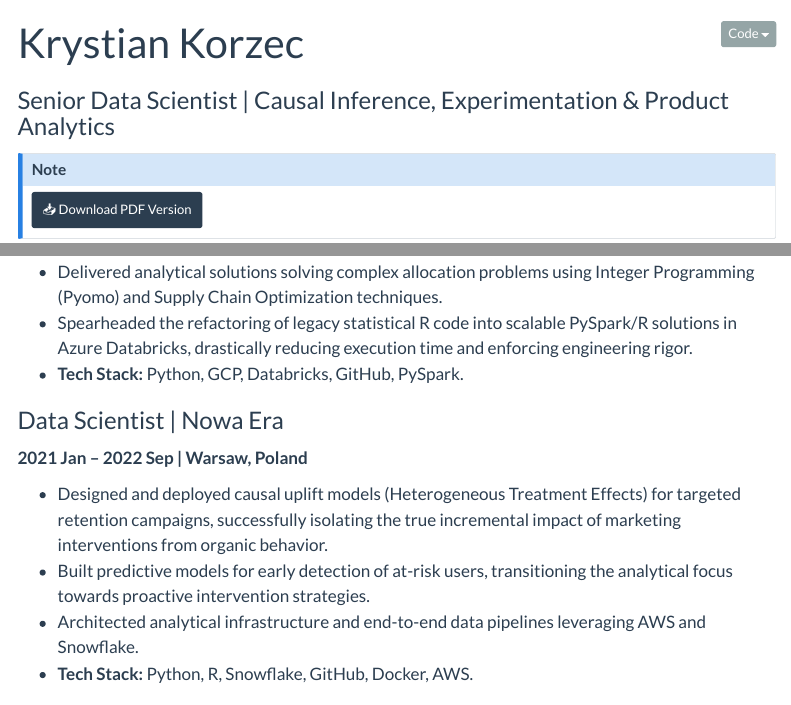
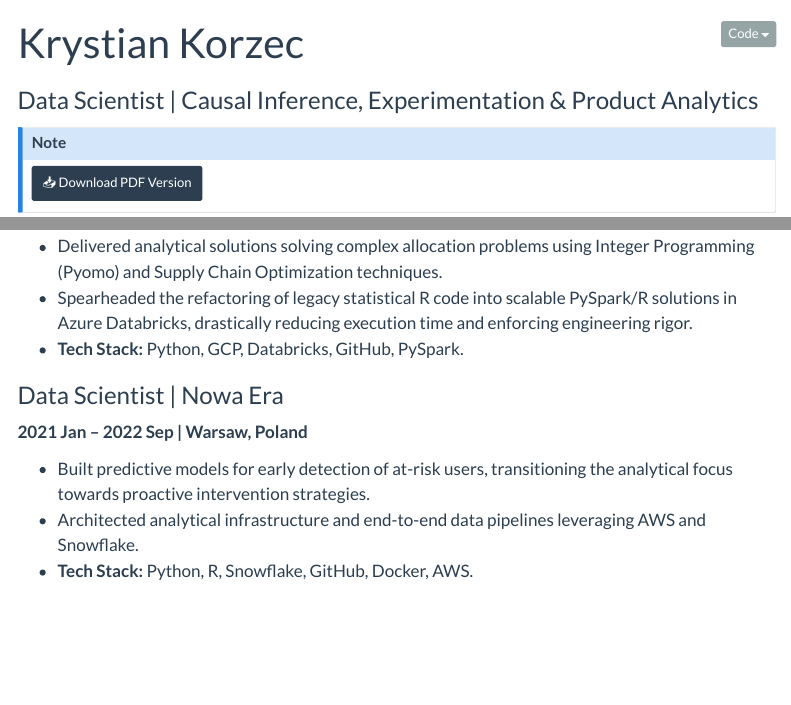
Before and after one commit to krystiankorzec/krystiankorzec.github.io, a Quarto document (cv.qmd): the page in a window 1100 px wide, from its top, and a second part further down, joined at a grey line. Rendered offline with R 4.5, knitr and Pandoc in place of Quarto, with nearby package versions; menus at the side of the page are left out.

Commit message:
updated cv.qmd

```diff
--- a/cv.qmd
+++ b/cv.qmd
@@ -1,6 +1,6 @@
 ---
 title: "Krystian Korzec"
-subtitle: "Senior Data Scientist | Causal Inference, Experimentation & Product Analytics"
+subtitle: "Data Scientist | Causal Inference, Experimentation & Product Analytics"
 format:
   html:
     toc: true
@@ -92,7 +92,6 @@ Proven track record of translating complex statistical logic into actionable pro
 
 **2021 Jan – 2022 Sep | Warsaw, Poland**
 
-- Designed and deployed causal uplift models (Heterogeneous Treatment Effects) for targeted retention campaigns, successfully isolating the true incremental impact of marketing interventions from organic behavior.
 - Built predictive models for early detection of at-risk users, transitioning the analytical focus towards proactive intervention strategies.
 - Architected analytical infrastructure and end-to-end data pipelines leveraging AWS and Snowflake.
 - **Tech Stack:** Python, R, Snowflake, GitHub, Docker, AWS.
```
